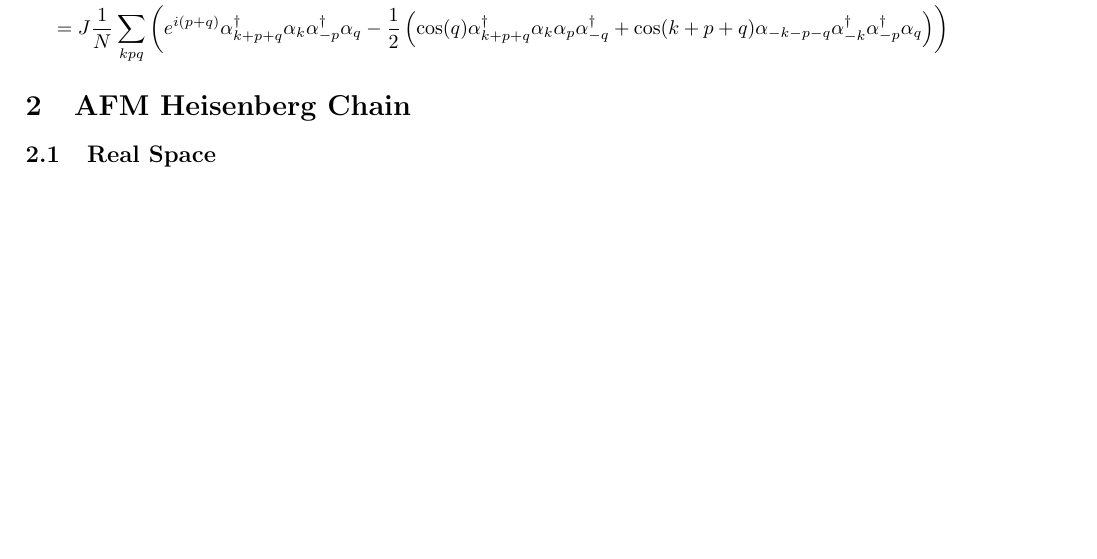
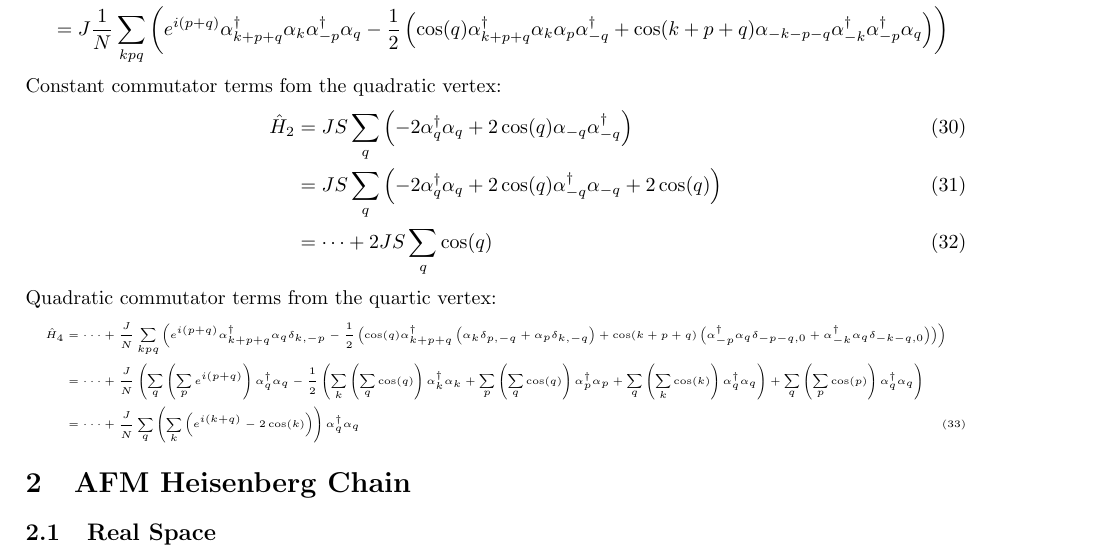
Before and after one commit to JonasHabel/magpy, a LaTeX document (test_models.tex): part of page 3 of 11 before the commit and part of page 3 of 12 after it, cut so that both start at the same text, the shorter picture padded with empty space. Compiled offline with pdfLaTeX.

Commit message:
Started implementing tests for largeS commutator terms

```diff
--- a/test_models.tex
+++ b/test_models.tex
@@ -200,6 +200,24 @@ Quartic Hamiltonian:
 %
 	&= J \frac{1}{N} \sum_{kpq} \left( e^{i(p+q)} \alpha_{k+p+q}^\dagger \alpha_{k} \alpha_{-p}^\dagger \alpha_q - \frac{1}{2} \left( \cos(q) \alpha_{k+p+q}^\dagger \alpha_{k} \alpha_p \alpha_{-q}^\dagger + \cos(k+p+q) \alpha_{-k-p-q} \alpha_{-k}^\dagger \alpha_{-p}^\dagger \alpha_q \right) \right) \nonumber
 \end{align}
+Constant commutator terms fom the quadratic vertex:
+\begin{align}
+	\hat H_2 &= JS \sum_q \left( -2\alpha_{q}^\dagger \alpha_{q} + 2\cos(q) \alpha_{-q} \alpha_{-q}^\dagger \right) \\
+%
+	&= JS \sum_q \left( -2\alpha_{q}^\dagger \alpha_{q} + 2\cos(q) \alpha_{-q}^\dagger \alpha_{-q} + 2\cos(q) \right) \\
+%
+	&= \dots + 2JS \sum_q \cos(q)
+\end{align}
+Quadratic commutator terms from the quartic vertex:
+\begin{tiny}
+\begin{align}
+	\hat H_4 &= \dots + \frac{J}{N} \sum_{kpq} \left( e^{i(p+q)} \alpha_{k+p+q}^\dagger \alpha_q \delta_{k,-p} - \frac{1}{2} \left( \cos(q) \alpha_{k+p+q}^\dagger \left( \alpha_k \delta_{p,-q} + \alpha_p \delta_{k,-q} \right) + \cos(k+p+q) \left(\alpha_{-p}^\dagger \alpha_q \delta_{-p-q,0} + \alpha_{-k}^\dagger \alpha_q \delta_{-k-q,0} \right) \right) \right) \nonumber \\
+%
+	&= \dots + \frac{J}{N} \left(  \sum_q\left(\sum_p e^{i(p+q)}\right) \alpha_{q}^\dagger \alpha_q - \frac{1}{2} \left( \sum_k \left( \sum_q \cos(q) \right) \alpha_k^\dagger \alpha_k + \sum_p \left( \sum_q \cos(q) \right) \alpha_p^\dagger \alpha_p + \sum_q \left( \sum_k \cos(k) \right) \alpha_q^\dagger \alpha_q \right) + \sum_q \left( \sum_p \cos(p) \right) \alpha_q^\dagger \alpha_q \right) \nonumber \\
+%
+	&= \dots + \frac{J}{N} \sum_q \left( \sum_k \left( e^{i(k+q)} - 2 \cos(k) \right) \right) \alpha_q^\dagger \alpha_q
+\end{align}
+\end{tiny}
 
 
 
```
Also changed, not shown: 1 other file.
